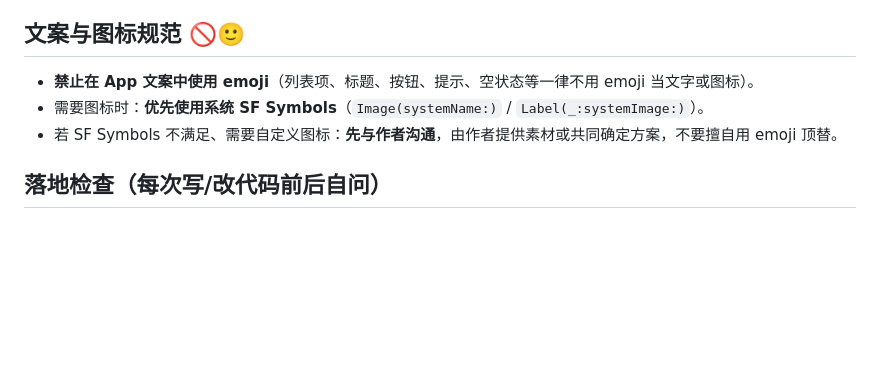
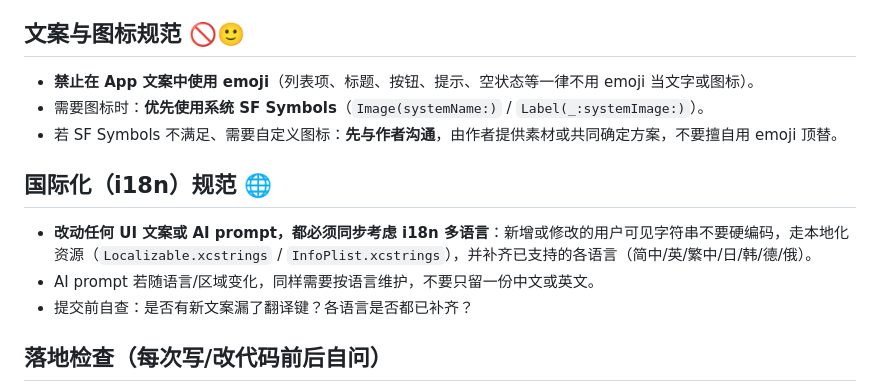
Before and after one commit to kvsur/hashmark, a Markdown page: CLAUDE.md, the part around the change. Rendered like a GitHub page; blank space fills up the shorter version.

Commit message:
docs(convention): 增补国际化（i18n）规范章节
明确「改动任何 UI 文案或 AI prompt 都必须同步走本地化资源并补齐 7 种语言」，
AI prompt 随语言/区域变化需按语言维护，并在提交前自查翻译键是否补齐。
沉淀这条约定，避免后续新增文案再出现硬编码或漏翻。

Co-Authored-By: Claude Opus 4.8 <noreply@anthropic.com>

```diff
--- a/CLAUDE.md
+++ b/CLAUDE.md
@@ -48,6 +48,12 @@
 - 需要图标时：**优先使用系统 SF Symbols**（`Image(systemName:)` / `Label(_:systemImage:)`）。
 - 若 SF Symbols 不满足、需要自定义图标：**先与作者沟通**，由作者提供素材或共同确定方案，不要擅自用 emoji 顶替。
 
+## 国际化（i18n）规范 🌐
+
+- **改动任何 UI 文案或 AI prompt，都必须同步考虑 i18n 多语言**：新增或修改的用户可见字符串不要硬编码，走本地化资源（`Localizable.xcstrings` / `InfoPlist.xcstrings`），并补齐已支持的各语言（简中/英/繁中/日/韩/德/俄）。
+- AI prompt 若随语言/区域变化，同样需要按语言维护，不要只留一份中文或英文。
+- 提交前自查：是否有新文案漏了翻译键？各语言是否都已补齐？
+
 ## 落地检查（每次写/改代码前后自问）
 
 - [ ] 这段逻辑/视图是否已在别处出现？能否复用或抽象？
```
